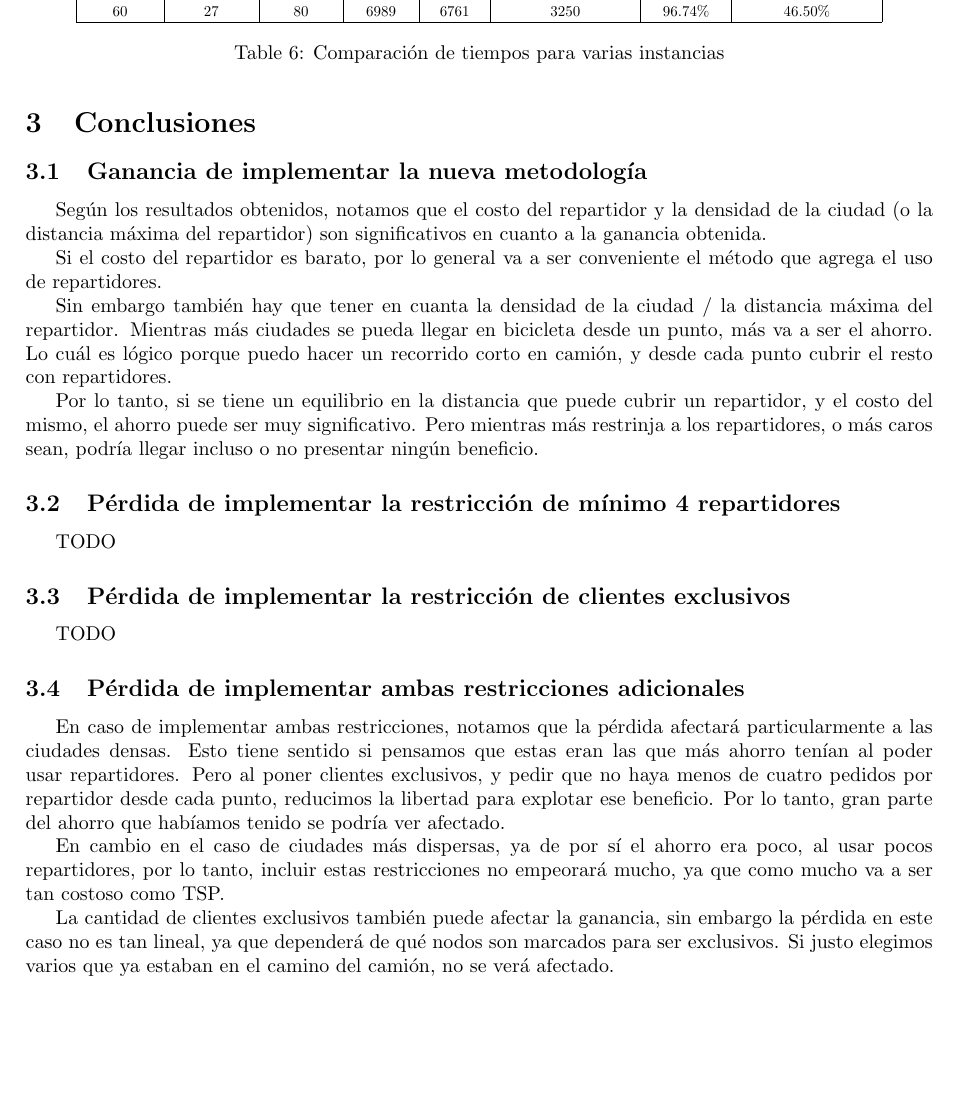
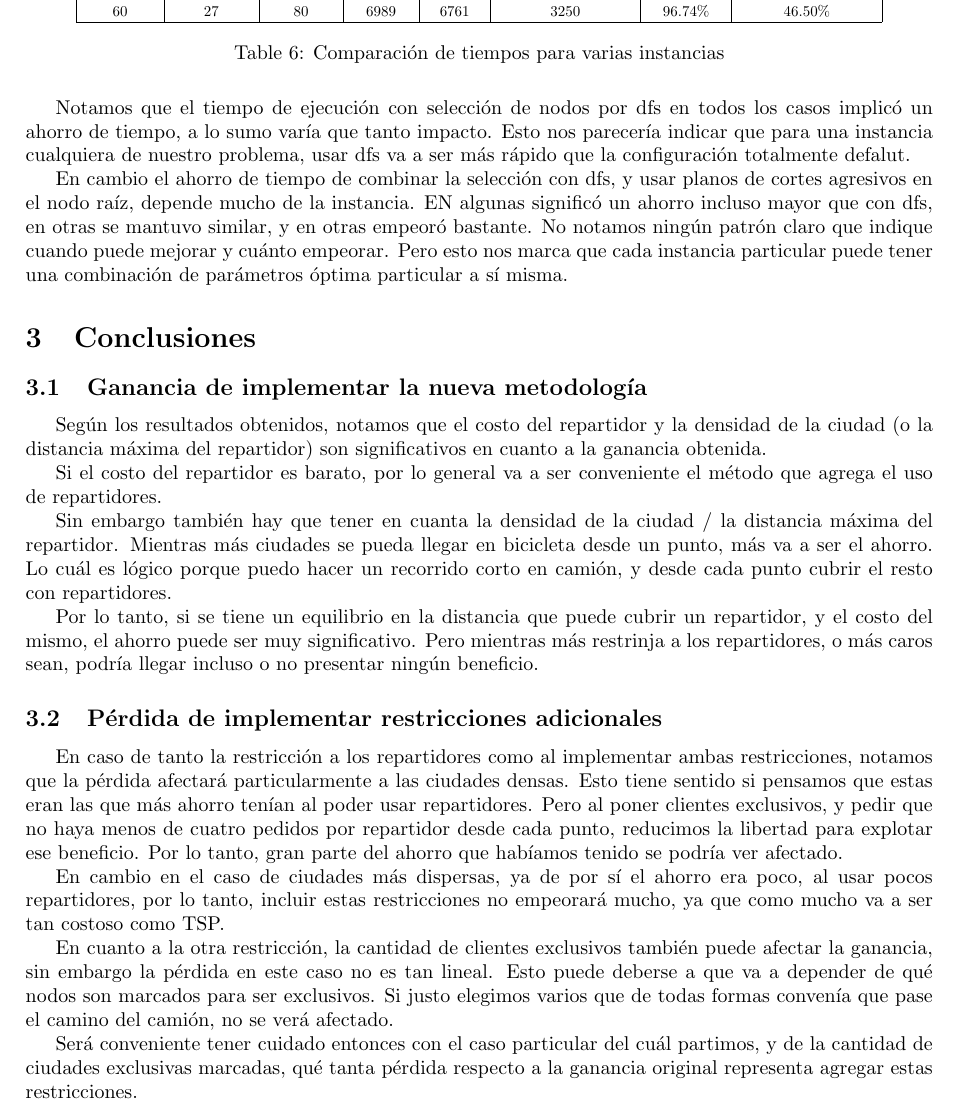
Before and after one commit to AgusAzar/tp2-invop, a LaTeX document (informe/main.tex): part of page 11 of 12, cut so that both start at the same text, the shorter picture padded with empty space. Compiled offline with pdfLaTeX; a LaTeX package or settings file that is missing is left out.

Commit message:
conclusiones

```diff
--- a/informe/main.tex
+++ b/informe/main.tex
@@ -474,6 +474,10 @@
     \caption{Comparación de tiempos para varias instancias}
     \end{table}
 
+    Notamos que el tiempo de ejecución con selección de nodos por dfs en todos los casos implicó un ahorro de tiempo, a lo sumo varía que tanto impacto. Esto nos parecería indicar que para una instancia cualquiera de nuestro problema, usar dfs va a ser más rápido que la configuración totalmente defalut.
+
+    En cambio el ahorro de tiempo de combinar la selección con dfs, y usar planos de cortes agresivos en el nodo raíz, depende mucho de la instancia. EN algunas significó un ahorro incluso mayor que con dfs, en otras se mantuvo similar, y en otras empeoró bastante. No notamos ningún patrón claro que indique cuando puede mejorar y cuánto empeorar. Pero esto nos marca que cada instancia particular puede tener una combinación de parámetros óptima particular a sí misma.
+
     \section{Conclusiones}
     \subsection{Ganancia de implementar la nueva metodología}
     Según los resultados obtenidos, notamos que el costo del repartidor y la densidad de la ciudad (o la distancia máxima del repartidor) son significativos en cuanto a la ganancia obtenida.
@@ -484,18 +488,14 @@
 
     Por lo tanto, si se tiene un equilibrio en la distancia que puede cubrir un repartidor, y el costo del mismo, el ahorro puede ser muy significativo. Pero mientras más restrinja a los repartidores, o más caros sean, podría llegar incluso o no presentar ningún beneficio.
 
-    \subsection{Pérdida de implementar la restricción de mínimo 4 repartidores}
-    TODO
-
-    \subsection{Pérdida de implementar la restricción de clientes exclusivos}
-    TODO
-
-    \subsection{Pérdida de implementar ambas restricciones adicionales}
-    En caso de implementar ambas restricciones, notamos que la pérdida afectará particularmente a las ciudades densas. Esto tiene sentido si pensamos que estas eran las que más ahorro tenían al poder usar repartidores. Pero al poner clientes exclusivos, y pedir que no haya menos de cuatro pedidos por repartidor desde cada punto, reducimos la libertad para explotar ese beneficio. Por lo tanto, gran parte del ahorro que habíamos tenido se podría ver afectado.
+    \subsection{Pérdida de implementar restricciones adicionales}
+    En caso de tanto la restricción a los repartidores como al implementar ambas restricciones, notamos que la pérdida afectará particularmente a las ciudades densas. Esto tiene sentido si pensamos que estas eran las que más ahorro tenían al poder usar repartidores. Pero al poner clientes exclusivos, y pedir que no haya menos de cuatro pedidos por repartidor desde cada punto, reducimos la libertad para explotar ese beneficio. Por lo tanto, gran parte del ahorro que habíamos tenido se podría ver afectado.
 
     En cambio en el caso de ciudades más dispersas, ya de por sí el ahorro era poco, al usar pocos repartidores, por lo tanto, incluir estas restricciones no empeorará mucho, ya que como mucho va a ser tan costoso como TSP.
 
-    La cantidad de clientes exclusivos también puede afectar la ganancia, sin embargo la pérdida en este caso no es tan lineal, ya que dependerá de qué nodos son marcados para ser exclusivos. Si justo elegimos varios que ya estaban en el camino del camión, no se verá afectado.
+    En cuanto a la otra restricción, la cantidad de clientes exclusivos también puede afectar la ganancia, sin embargo la pérdida en este caso no es tan lineal. Esto puede deberse a que va a depender de qué nodos son marcados para ser exclusivos. Si justo elegimos varios que de todas formas convenía que pase el camino del camión, no se verá afectado.
+
+    Será conveniente tener cuidado entonces con el caso particular del cuál partimos, y de la cantidad de ciudades exclusivas marcadas, qué tanta pérdida respecto a la ganancia original representa agregar estas restricciones.
 
     \subsection{Tiempo de cómputo}
     Notamos que el tiempo de cómputo depende fuertemente no solo del tamaño de la instancia (cantidad de clientes), sino de todos sus parámetros. En particular, notamos un fuerte aumento en el tiempo de cómputo al tener costos de repartidor cada vez más cercanos a los del camión, y distancia del repartidor cada vez más abarcativa respecto a las distancias de los clientes.
```
Also changed, not shown: informe/main.tex (2 more changed lines).
